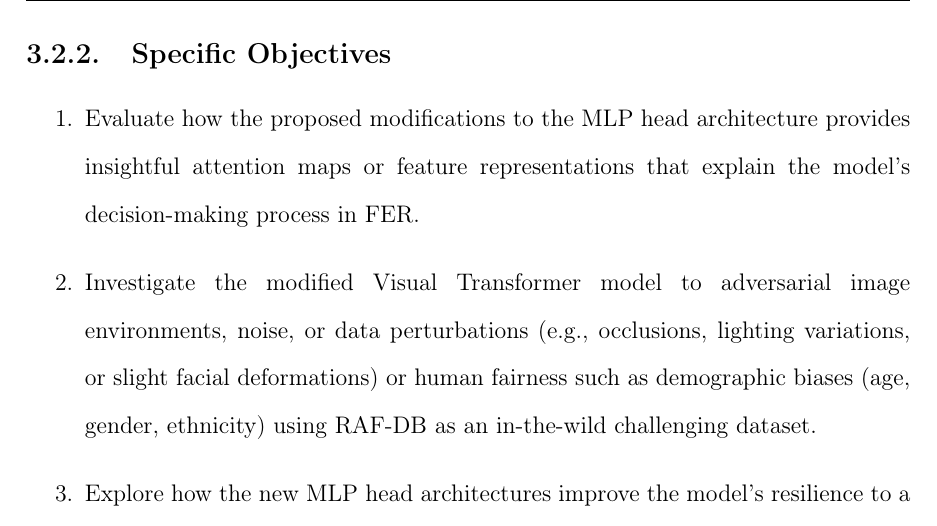
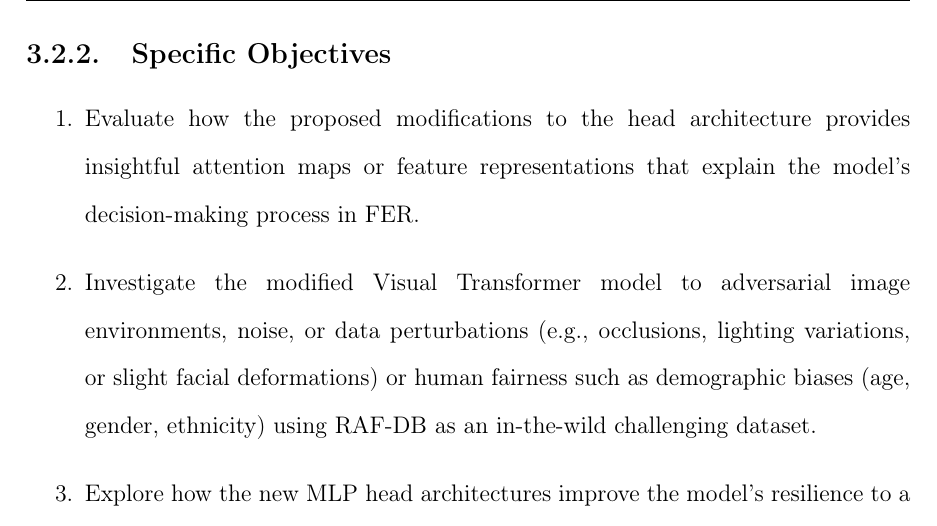
Before and after one commit to asvaaron/proposal_graduation_work_TEC, a LaTeX thesis (tex_thesis/thesis/thesis.tex, which reads tex_thesis/thesis/body/hypothesis-objectives.tex): part of page 37 of 65, cut so that both start at the same text. Compiled offline with pdfLaTeX.

```diff
--- a/tex_thesis/thesis/body/hypothesis-objectives.tex
+++ b/tex_thesis/thesis/body/hypothesis-objectives.tex
@@ -43,7 +43,7 @@
 
 \begin{enumerate}
 
-\item Evaluate how the proposed modifications to the MLP head architecture provides insightful attention maps or feature representations that explain the model's decision-making process in FER.
+\item Evaluate how the proposed modifications to the  head architecture provides insightful attention maps or feature representations that explain the model's decision-making process in FER.
 
 \item Investigate the modified Visual Transformer model to adversarial image environments, noise, or data perturbations (e.g., occlusions, lighting variations, or slight facial deformations) or human fairness such as demographic biases (age, gender, ethnicity) using RAF-DB as an in-the-wild challenging dataset.
 
```
